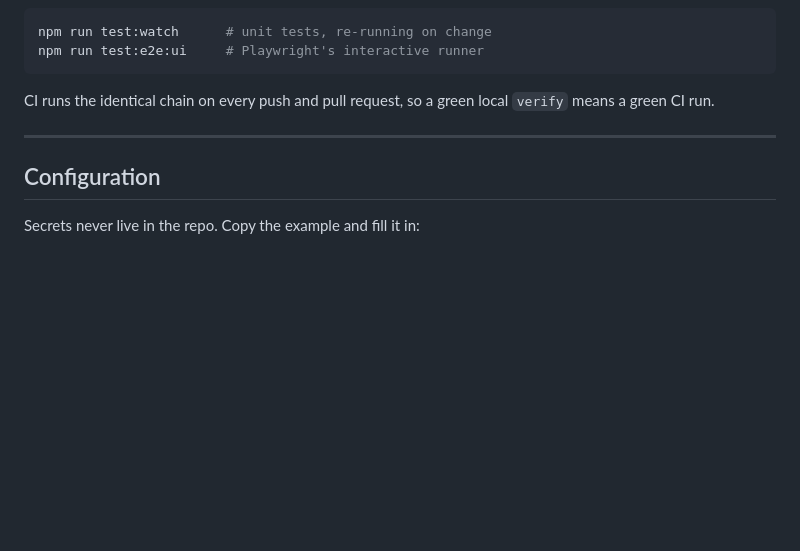
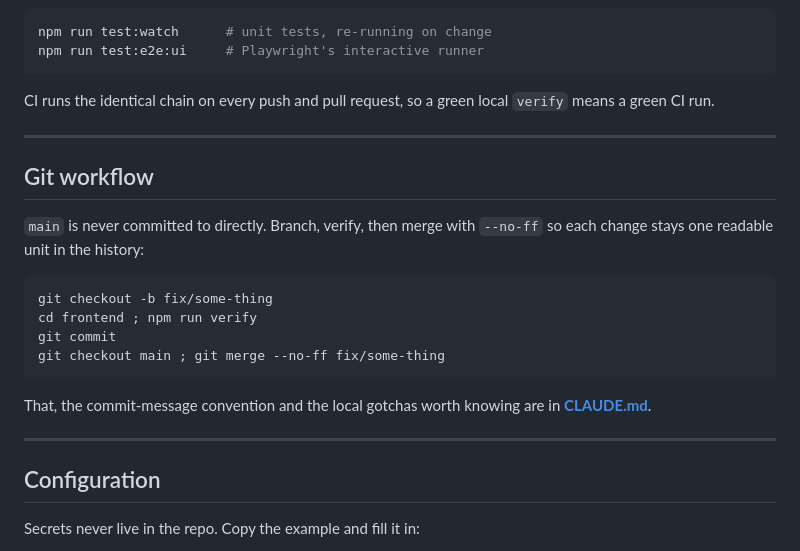
Before and after one commit to CodingHedi/BonAppHedi, a Markdown page: README.md, the part around the change. Drawn GitHub-style; blank space fills up the shorter version.

````diff
--- a/README.md
+++ b/README.md
@@ -137,6 +137,23 @@ CI runs the identical chain on every push and pull request, so a green local
 
 ---
 
+## Git workflow
+
+`main` is never committed to directly. Branch, verify, then merge with
+`--no-ff` so each change stays one readable unit in the history:
+
+```powershell
+git checkout -b fix/some-thing
+cd frontend ; npm run verify
+git commit
+git checkout main ; git merge --no-ff fix/some-thing
+```
+
+That, the commit-message convention and the local gotchas worth knowing are in
+**[CLAUDE.md](CLAUDE.md)**.
+
+---
+
 ## Configuration
 
 Secrets never live in the repo. Copy the example and fill it in:
````
Also changed, not shown: CLAUDE.md (added, +108 -0 lines).
